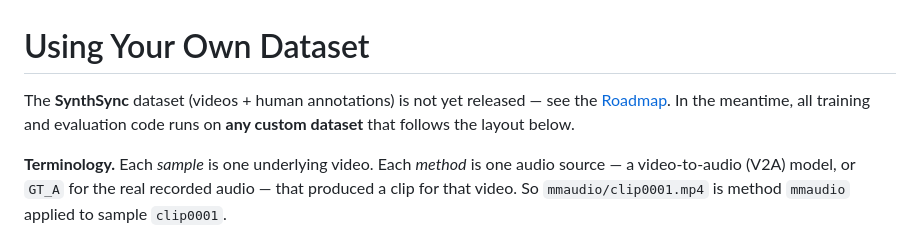
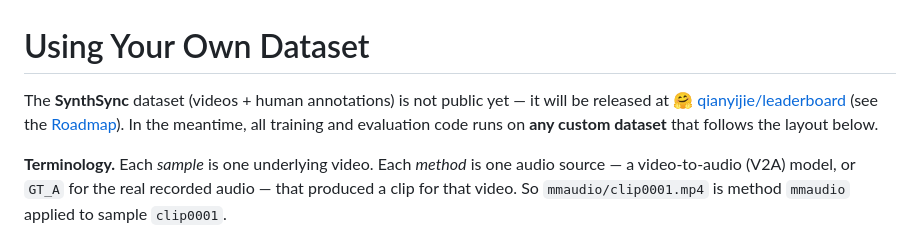
Before and after one commit to chenhaoqcdyq/BeyondTimeShifts, a Markdown page: docs/CUSTOM_DATASET.md, the part around the change. Drawn GitHub-style.

```diff
--- a/docs/CUSTOM_DATASET.md
+++ b/docs/CUSTOM_DATASET.md
@@ -1,7 +1,8 @@
 # Using Your Own Dataset
 
-The **SynthSync** dataset (videos + human annotations) is not yet released — see
-the [Roadmap](../README.md#-roadmap). In the meantime, all training and
+The **SynthSync** dataset (videos + human annotations) is not public yet — it will
+be released at [🤗 qianyijie/leaderboard](https://huggingface.co/qianyijie/leaderboard)
+(see the [Roadmap](../README.md#-roadmap)). In the meantime, all training and
 evaluation code runs on **any custom dataset** that follows the layout below.
 
 **Terminology.** Each *sample* is one underlying video. Each *method* is one audio
```
Also changed, not shown: README.md (+3 -3 lines).
